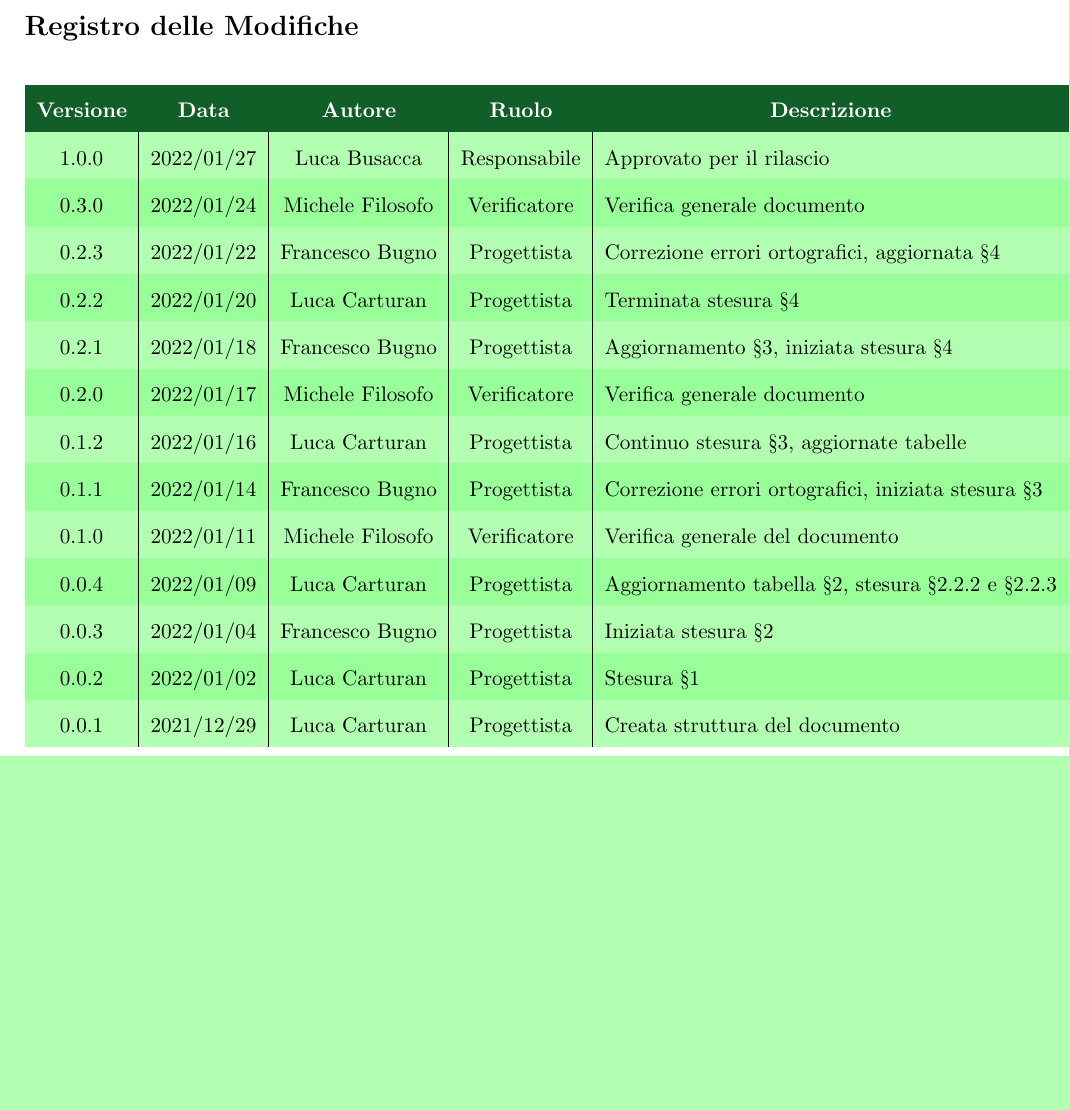
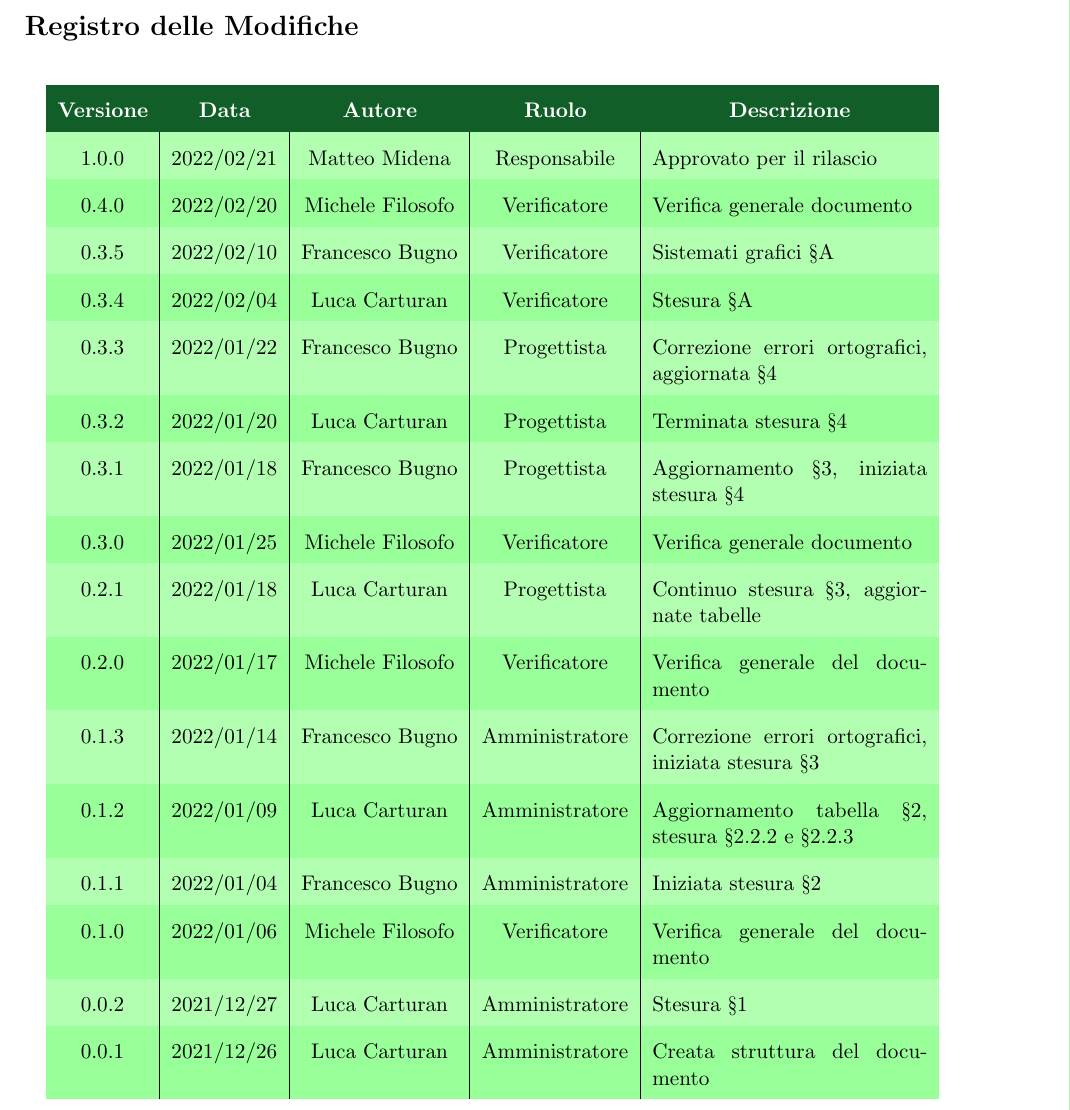
Before and after one commit to Yakuzaishi-SWE/docs, a LaTeX document (src/piano_di_qualifica/piano_di_qualifica.tex, which reads src/piano_di_qualifica/contenuto/changelog.tex): part of page 2 of 17, cut so that both start at the same text, the shorter picture padded with empty space. Compiled offline with pdfLaTeX.

Commit message:
update changelog + fix tabella

```diff
--- a/src/piano_di_qualifica/contenuto/changelog.tex
+++ b/src/piano_di_qualifica/contenuto/changelog.tex
@@ -4,7 +4,7 @@
 \begin{center}
 	\renewcommand{\arraystretch}{1.8}
 	\rowcolors{2}{green!100!black!40}{green!100!black!30}
-	\begin{longtable}[c]{c | c | c | c | l}
+	\begin{longtable}[c]{c | c | c | c | p{5cm}}
 		\rowcolor[HTML]{125E28}
 		\multicolumn{1}{c}{\color[HTML]{FFFFFF} \textbf{Versione}} &
 		\multicolumn{1}{c}{\color[HTML]{FFFFFF} \textbf{Data}} &
@@ -12,18 +12,21 @@
 		\multicolumn{1}{c}{\color[HTML]{FFFFFF} \textbf{Ruolo}} &
 		\multicolumn{1}{c}{\color[HTML]{FFFFFF} \textbf{Descrizione}} \\
 		\endhead
-		1.0.0 & 2022/01/27 & Luca Busacca & Responsabile & Approvato per il rilascio\\
-		0.3.0 & 2022/01/24 & Michele Filosofo & Verificatore & Verifica generale documento\\
-		0.2.3 & 2022/01/22 & Francesco Bugno & Progettista & Correzione errori ortografici, aggiornata §\ref{section:specifica_test}\\
-		0.2.2 & 2022/01/20 & Luca Carturan & Progettista & Terminata stesura §\ref{section:specifica_test}\\
-		0.2.1 & 2022/01/18 & Francesco Bugno & Progettista & Aggiornamento §\ref{section:qualita_prodotto}, iniziata stesura §\ref{section:specifica_test}\\
-		0.2.0 & 2022/01/17 & Michele Filosofo & Verificatore & Verifica generale documento\\
-		0.1.2 & 2022/01/16 & Luca Carturan & Progettista & Continuo stesura §\ref{section:qualita_prodotto}, aggiornate tabelle\\
-		0.1.1 & 2022/01/14 & Francesco Bugno & Progettista & Correzione errori ortografici, iniziata stesura §\ref{section:qualita_prodotto}\\
-		0.1.0 & 2022/01/11 & Michele Filosofo & Verificatore & Verifica generale del documento\\
-		0.0.4 & 2022/01/09 & Luca Carturan & Progettista & Aggiornamento tabella §\ref{section:qualita_processo}, stesura §\ref{sssec:metriche_processi_supporto} e §\ref{sssec:metriche_processi_organizzativi}\\
-		0.0.3 & 2022/01/04 & Francesco Bugno & Progettista & Iniziata stesura §\ref{section:qualita_processo}\\
-		0.0.2 & 2022/01/02 & Luca Carturan & Progettista & Stesura §\ref{section:introduzione}\\
-		0.0.1 & 2021/12/29 & Luca Carturan & Progettista & Creata struttura del documento
+		1.0.0 & 2022/02/21 & Matteo Midena & Responsabile & Approvato per il rilascio\\
+		0.4.0 & 2022/02/20 & Michele Filosofo & Verificatore & Verifica generale documento\\
+		0.3.5 & 2022/02/10 & Francesco Bugno & Verificatore & Sistemati grafici §\ref{section:resoconto_verifica}\\
+		0.3.4 & 2022/02/04 & Luca Carturan & Verificatore & Stesura §\ref{section:resoconto_verifica}\\
+		0.3.3 & 2022/01/22 & Francesco Bugno & Progettista & Correzione errori ortografici, aggiornata §\ref{section:specifica_test}\\
+		0.3.2 & 2022/01/20 & Luca Carturan & Progettista & Terminata stesura §\ref{section:specifica_test}\\
+		0.3.1 & 2022/01/18 & Francesco Bugno & Progettista & Aggiornamento §\ref{section:qualita_prodotto}, iniziata stesura §\ref{section:specifica_test}\\
+		0.3.0 & 2022/01/25 & Michele Filosofo & Verificatore & Verifica generale documento\\
+		0.2.1 & 2022/01/18 & Luca Carturan & Progettista & Continuo stesura §\ref{section:qualita_prodotto}, aggiornate tabelle\\
+		0.2.0 & 2022/01/17 & Michele Filosofo & Verificatore & Verifica generale del documento\\
+		0.1.3 & 2022/01/14 & Francesco Bugno & Amministratore & Correzione errori ortografici, iniziata stesura §\ref{section:qualita_prodotto}\\
+		0.1.2 & 2022/01/09 & Luca Carturan & Amministratore & Aggiornamento tabella §\ref{section:qualita_processo}, stesura §\ref{sssec:metriche_processi_supporto} e §\ref{sssec:metriche_processi_organizzativi}\\
+		0.1.1 & 2022/01/04 & Francesco Bugno & Amministratore & Iniziata stesura §\ref{section:qualita_processo}\\
+		0.1.0 & 2022/01/06 & Michele Filosofo & Verificatore & Verifica generale del documento \\
+		0.0.2 & 2021/12/27 & Luca Carturan & Amministratore & Stesura §\ref{section:introduzione}\\
+		0.0.1 & 2021/12/26 & Luca Carturan & Amministratore & Creata struttura del documento
 	\end{longtable}
 \end{center}
```
Also changed, not shown: src/piano_di_qualifica/piano_di_qualifica.tex (+1 -1 lines).
